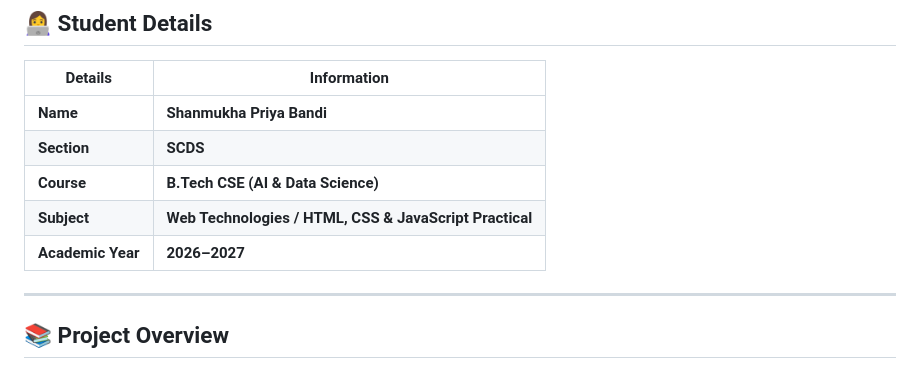
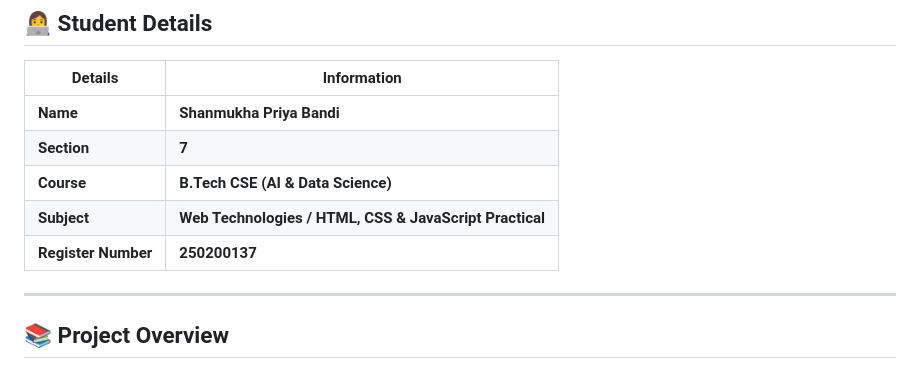
Before and after one commit to bandishanmukhapriya16-coder/html-css-js, a Markdown page: README.md, the part around one of its changes. Drawn GitHub-style.

Commit message:
Revise section and register number in README
Updated section and academic details in README.

```diff
--- a/README.md
+++ b/README.md
@@ -5,10 +5,10 @@
 | Details           | Information                                             |
 | ----------------- | ------------------------------------------------------- |
 | **Name**          | **Shanmukha Priya Bandi**                               |
-| **Section**       | **SCDS**                                                |
+| **Section**       | **7**                                                |
 | **Course**        | **B.Tech CSE (AI & Data Science)**                      |
 | **Subject**       | **Web Technologies / HTML, CSS & JavaScript Practical** |
-| **Academic Year** | **2026–2027**                                           |
+|**Register Number**|  **250200137**                                          |
 
 ---
 
```
Also changed, not shown: other parts of README.md (+0 -2 lines).
